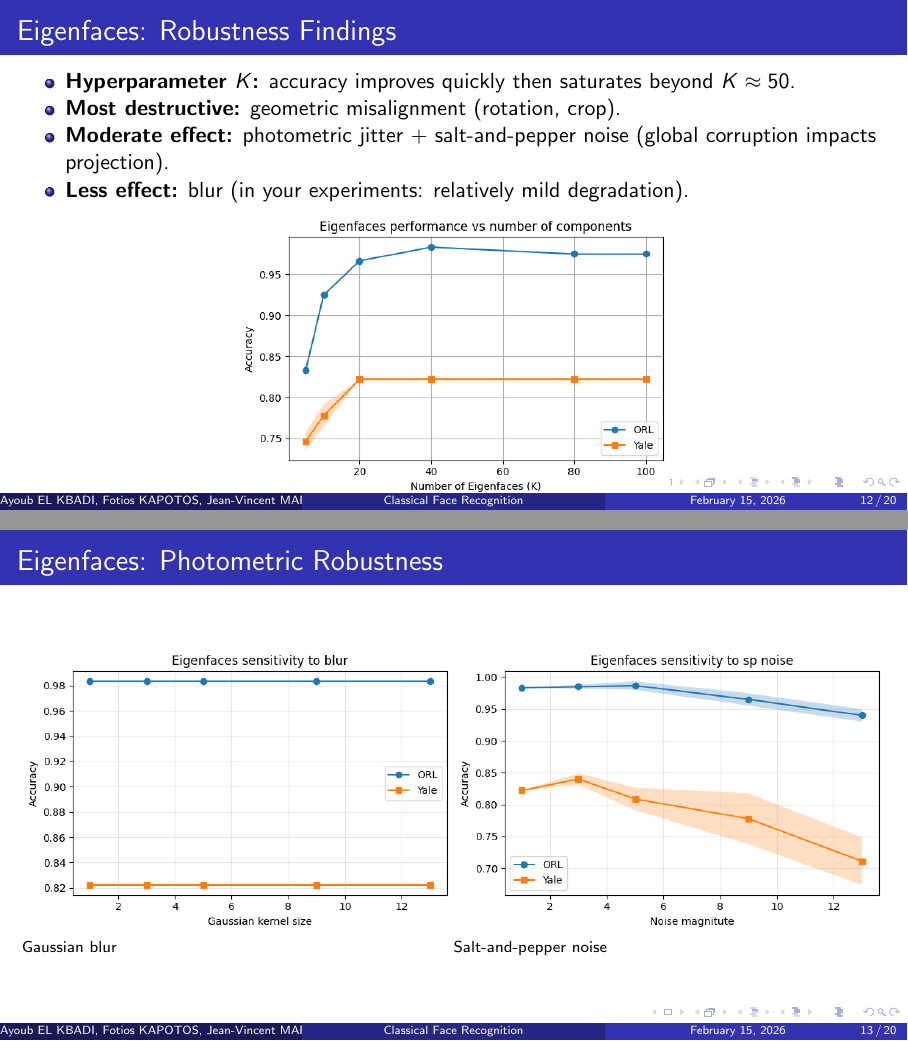
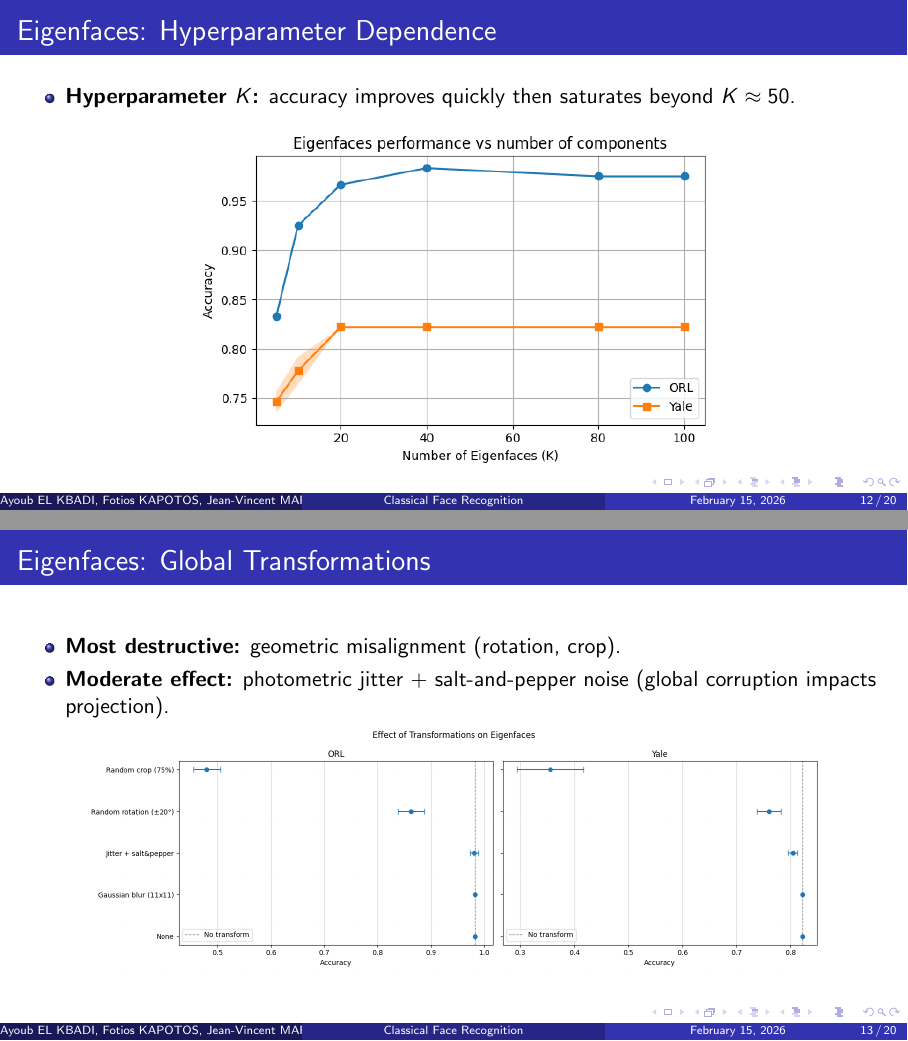
Before and after one commit to JeanJNMV/MDS-VIC_Face_Recognition, LaTeX slides (report/slides/main.tex): pages 12 and 13 of 20, joined at a grey line. Compiled offline with pdfLaTeX.

Commit message:
updated slides

```diff
--- a/report/slides/main.tex
+++ b/report/slides/main.tex
@@ -197,31 +195,24 @@ Hyperparameters: sampling points \(P\), radius \(R\), number of regions.
 \end{frame}
 
 % ------------------ Eigenfaces Robustness ------------------
-\begin{frame}{Eigenfaces: Robustness Findings}
+\begin{frame}{Eigenfaces: Hyperparameter Dependence}
 \begin{itemize}
   \item \textbf{Hyperparameter \(K\):} accuracy improves quickly then saturates beyond \(K\approx 50\).
-  \item \textbf{Most destructive:} geometric misalignment (rotation, crop).
-  \item \textbf{Moderate effect:} photometric jitter + salt-and-pepper noise (global corruption impacts projection).
-  \item \textbf{Less effect:} blur (in your experiments: relatively mild degradation).
 \end{itemize}
 
 \medskip
 \centering
-\includegraphics[width=0.5\linewidth]{../../figures/eigenfaces_hyper.png}
+\includegraphics[width=0.6\linewidth]{../../figures/eigenfaces_hyper.png}
 \end{frame}
 
 % ------------------ Eigenfaces Robustness Figures ------------------
-\begin{frame}{Eigenfaces: Photometric Robustness}
+\begin{frame}{Eigenfaces: Global Transformations}
+\begin{itemize}
+        \item \textbf{Most destructive:} geometric misalignment (rotation, crop).
+        \item \textbf{Moderate effect:} photometric jitter + salt-and-pepper noise (global corruption impacts projection).
+\end{itemize}
 \centering
-\begin{columns}[T,onlytextwidth]
-    \column{0.5\textwidth}
-    \includegraphics[width=\linewidth]{../../figures/eigenfaces_gb.png}\\
-    \scriptsize Gaussian blur
-
-    \column{0.5\textwidth}
-    \includegraphics[width=\linewidth]{../../figures/eigenfaces_sp_noise.png}\\
-    \scriptsize Salt-and-pepper noise
-\end{columns}
+\includegraphics[width=0.85\linewidth]{../../figures/eigenfaces_noise.png}
 \end{frame}
 
 \begin{frame}{Eigenfaces: Geometric Robustness}
```
Also changed, not shown: report/slides/main.pdf, report/slides/main.tex (4 more changed lines).
